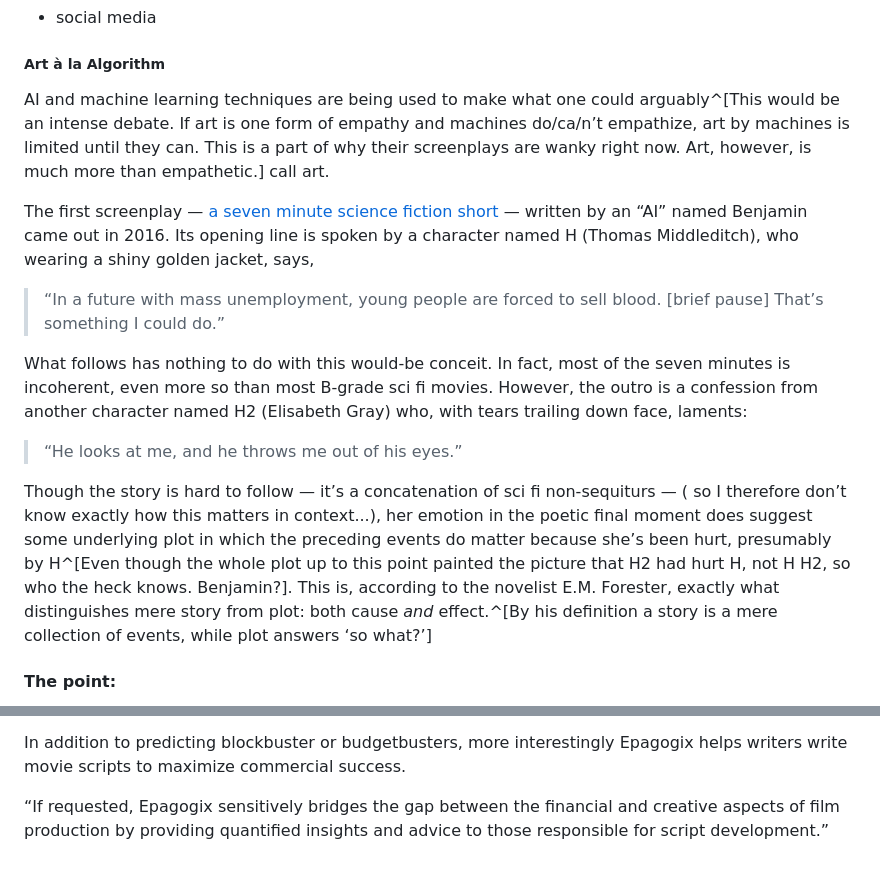
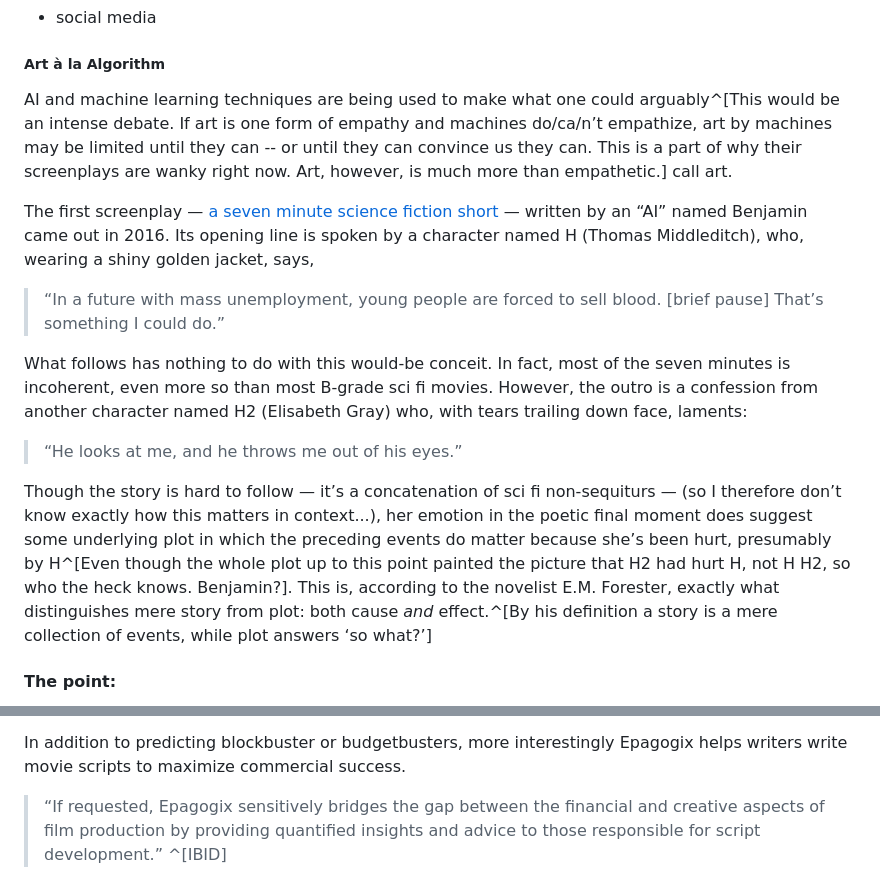
Before and after one commit to brandondey/writing, a Markdown page: drafts/Da-heck-two.md, 2 parts joined by grey strips. Drawn GitHub-style.

```diff
--- a/drafts/Da-heck-two.md
+++ b/drafts/Da-heck-two.md
@@ -80,9 +80,9 @@ Alex Pentland of MIT is “principal geek” of a field called social physics, a
 
 ##### Art à la Algorithm
 
-AI and machine learning techniques are being used to make what one could arguably^[This would be an intense debate. If art is one form of empathy and machines do/ca/n’t empathize, art by machines is limited until they can. This is a part of why their screenplays are wanky right now. Art, however, is much more than empathetic.] call art.
+AI and machine learning techniques are being used to make what one could arguably^[This would be an intense debate. If art is one form of empathy and machines do/ca/n’t empathize, art by machines may be limited until they can -- or until they can convince us they can. This is a part of why their screenplays are wanky right now. Art, however, is much more than empathetic.] call art.
 
-The first screenplay — [a seven minute science fiction short](https://arstechnica.com/gaming/2016/06/an-ai-wrote-this-movie-and-its-strangely-moving/) — written by an “AI” named Benjamin came out in 2016. Its opening line is spoken by a character named H (Thomas Middleditch), who wearing a shiny golden jacket, says,
+The first screenplay — [a seven minute science fiction short](https://arstechnica.com/gaming/2016/06/an-ai-wrote-this-movie-and-its-strangely-moving/) — written by an “AI” named Benjamin came out in 2016. Its opening line is spoken by a character named H (Thomas Middleditch), who, wearing a shiny golden jacket, says,
 
 > “In a future with mass unemployment, young people are forced to sell blood. [brief pause] That’s something I could do.”
 
@@ -90,7 +90,7 @@ What follows has nothing to do with this would-be conceit. In fact, most of the
 
 > “He looks at me, and he throws me out of his eyes.”
 
-Though the story is hard to follow  — it’s a concatenation of sci fi non-sequiturs — ( so I therefore don’t know exactly how this matters in context...), her emotion in the poetic final moment does suggest some underlying plot in which the preceding events do matter because she’s been hurt, presumably by H^[Even though the whole plot up to this point painted the picture that H2 had hurt H, not H H2, so who the heck knows. Benjamin?]. This is, according to the novelist E.M. Forester, exactly what distinguishes mere story from plot: both cause *and* effect.^[By his definition a story is a mere collection of events, while plot answers ‘so what?’]
+Though the story is hard to follow  — it’s a concatenation of sci fi non-sequiturs — (so I therefore don’t know exactly how this matters in context...), her emotion in the poetic final moment does suggest some underlying plot in which the preceding events do matter because she’s been hurt, presumably by H^[Even though the whole plot up to this point painted the picture that H2 had hurt H, not H H2, so who the heck knows. Benjamin?]. This is, according to the novelist E.M. Forester, exactly what distinguishes mere story from plot: both cause *and* effect.^[By his definition a story is a mere collection of events, while plot answers ‘so what?’]
 
 #### The point:
 
@@ -101,5 +102,5 @@ There is at least one consulting firm out there helping elevate this lowbrow stu
 
 In addition to predicting blockbuster or budgetbusters, more interestingly Epagogix helps writers write movie scripts to maximize commercial success.
 
-“If requested, Epagogix sensitively bridges the gap between the financial and creative aspects of film production by providing quantified insights and advice to those responsible for script development.”
+> “If requested, Epagogix sensitively bridges the gap between the financial and creative aspects of film production by providing quantified insights and advice to those responsible for script development.” ^[IBID]
 
```
Also changed, not shown: other parts of drafts/Da-heck-two.md (+29 -11 lines), img/ds_search_trends.jpg (added), 1 other file.
